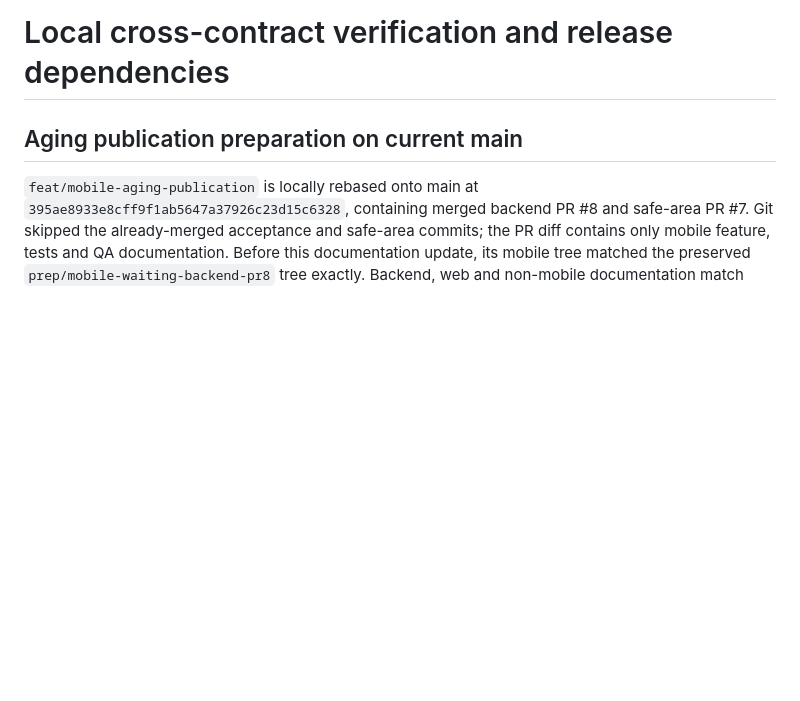
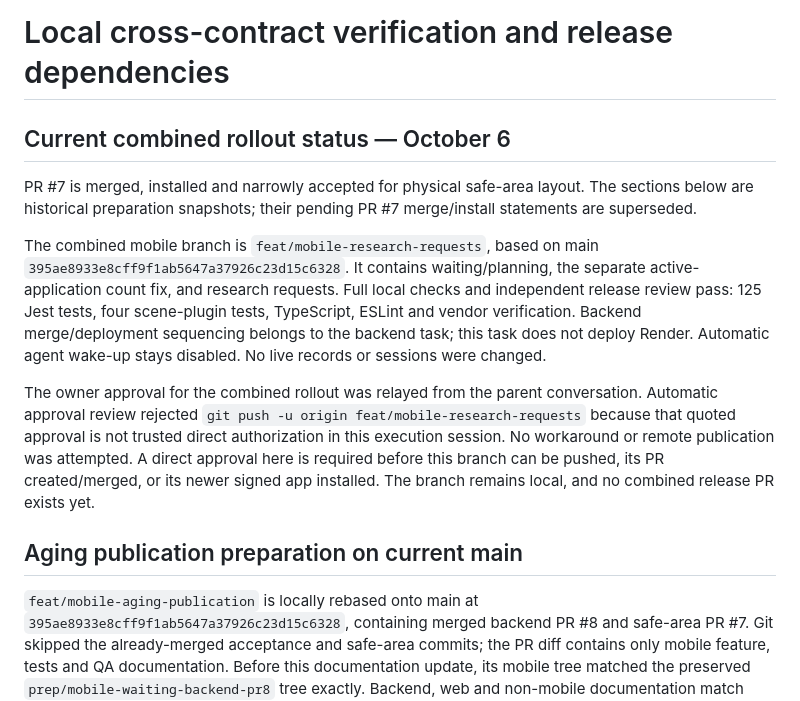
Before and after one commit to jaegerpicker/job_intel_tracker, a Markdown page: mobile/qa/RELEASE_DEPENDENCIES.md, the part around the change. GitHub-like rendering; blank space fills up the shorter version.

Commit message:
docs(mobile): clarify combined rollout status and publication gate

```diff
--- a/mobile/qa/RELEASE_DEPENDENCIES.md
+++ b/mobile/qa/RELEASE_DEPENDENCIES.md
@@ -1,4 +1,12 @@
 # Local cross-contract verification and release dependencies
+
+## Current combined rollout status — October 6
+
+PR #7 is merged, installed and narrowly accepted for physical safe-area layout. The sections below are historical preparation snapshots; their pending PR #7 merge/install statements are superseded.
+
+The combined mobile branch is `feat/mobile-research-requests`, based on main `395ae8933e8cff9f1ab5647a37926c23d15c6328`. It contains waiting/planning, the separate active-application count fix, and research requests. Full local checks and independent release review pass: 125 Jest tests, four scene-plugin tests, TypeScript, ESLint and vendor verification. Backend merge/deployment sequencing belongs to the backend task; this task does not deploy Render. Automatic agent wake-up stays disabled. No live records or sessions were changed.
+
+The owner approval for the combined rollout was relayed from the parent conversation. Automatic approval review rejected `git push -u origin feat/mobile-research-requests` because that quoted approval is not trusted direct authorization in this execution session. No workaround or remote publication was attempted. A direct approval here is required before this branch can be pushed, its PR created/merged, or its newer signed app installed. The branch remains local, and no combined release PR exists yet.
 
 ## Aging publication preparation on current main
 
```
Also changed, not shown: mobile/qa/RESEARCH_REQUEST_ACCEPTANCE.md (+2 -0 lines), mobile/qa/WORKLOAD_ACCEPTANCE.md (+2 -0 lines).
